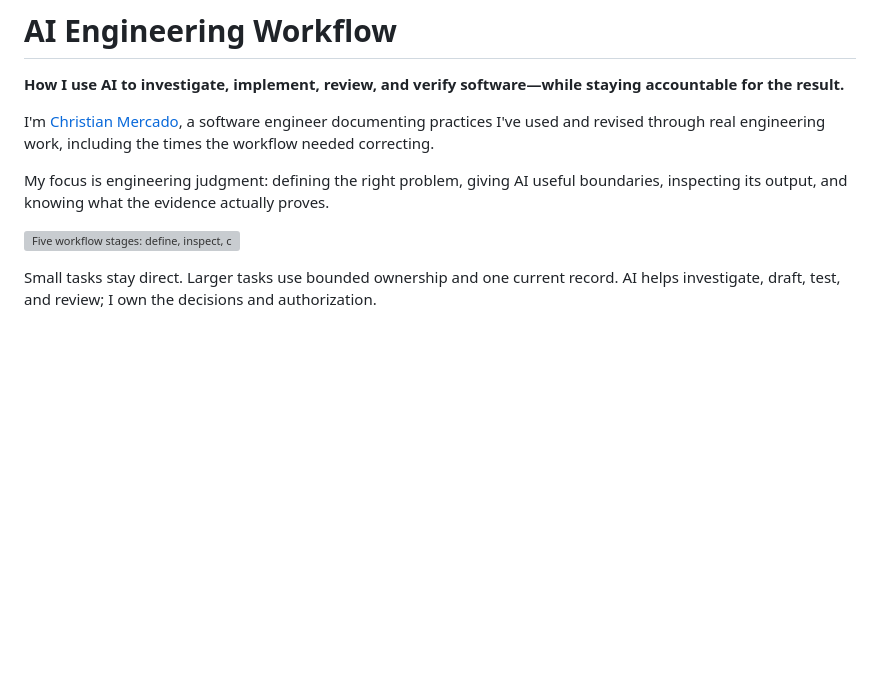
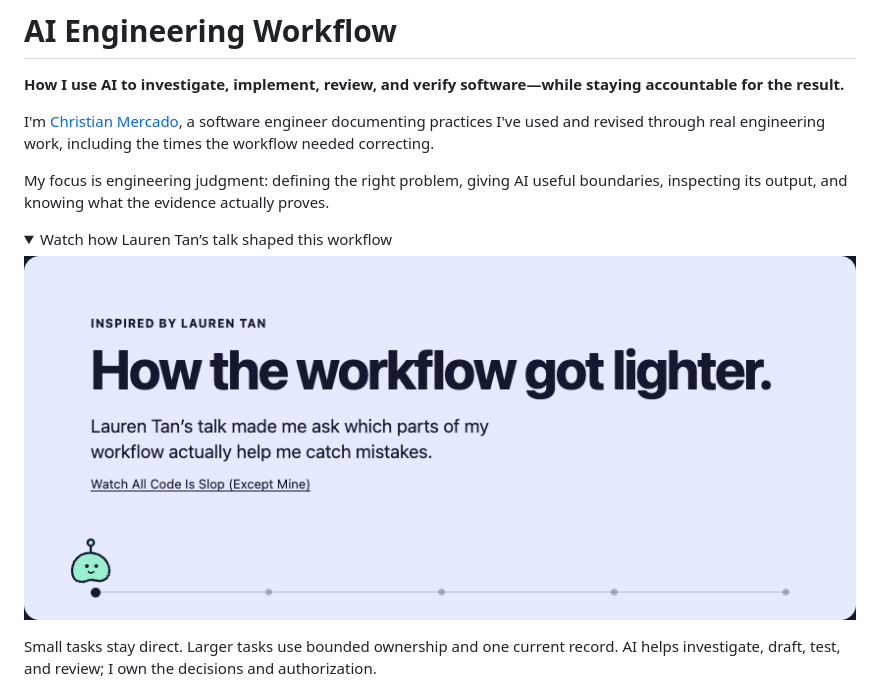
Before and after one commit to mercadochristian/ai-engineering-workflow, a Markdown page: README.md, the part around the change. Drawn GitHub-style; pictures changed too: assets/workflow-walkthrough.gif (added); folded sections open; blank space fills up the shorter version; grey boxes are pictures that could not be loaded.

Commit message:
Add the workflow walkthrough GIF to the README

```diff
--- a/README.md
+++ b/README.md
@@ -6,7 +6,12 @@ I'm [Christian Mercado](https://github.com/mercadochristian), a software enginee
 
 My focus is engineering judgment: defining the right problem, giving AI useful boundaries, inspecting its output, and knowing what the evidence actually proves.
 
-![Five workflow stages: define, inspect, change, verify, and hand off.](assets/workflow.svg)
+<details>
+<summary>Watch how Lauren Tan’s talk shaped this workflow</summary>
+
+![A small blob robot moves through five slides on how Lauren Tan’s talk shaped risk-based review, safeguards in code, and verification through real behavior.](assets/workflow-walkthrough.gif)
+
+</details>
 
 Small tasks stay direct. Larger tasks use bounded ownership and one current record. AI helps investigate, draft, test, and review; I own the decisions and authorization.
 
```
